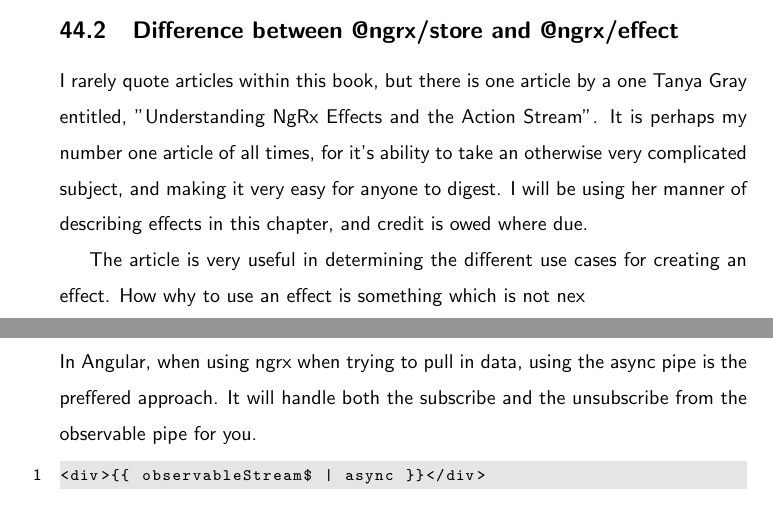
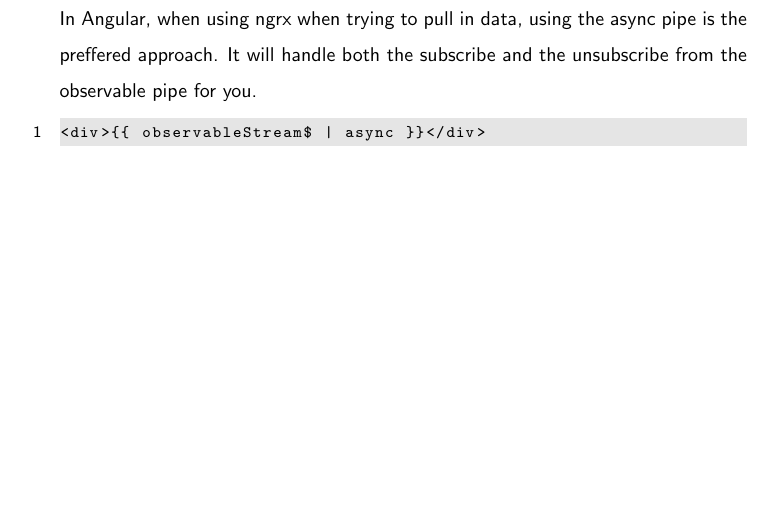
Before and after one commit to razroo/angular-content, a LaTeX document (main.tex, which reads ngrx/ngrx-effects/ngrx-effects.tex): two parts of pages 119 and 120 of 198 before the commit and part of page 120 of 198 after it, the two joined at a grey line, cut at the place of the change, the shorter picture padded with empty space. Compiled offline with pdfLaTeX.

Commit message:
Tidy up chapter on ngrx effects.

```diff
--- a/ngrx/ngrx-effects/ngrx-effects.tex
+++ b/ngrx/ngrx-effects/ngrx-effects.tex
@@ -56,15 +56,5 @@
 returned by the GraphQL service, and trigger another effect, which is our
 snackbar effect. Yes, this logic can potentially be handled by our view layer
 within our component. In addition, we can use the service directly. However,
-having all of this logic encapsulated in our effect makese everything very clean.
-
-\subsection{Difference between @ngrx/store and @ngrx/effect}
-I rarely quote articles within this book, but there is one article by a one
-Tanya Gray entitled, "Understanding NgRx Effects and the Action Stream". It is
-perhaps my number one article of all times, for it's ability to take an
-otherwise very complicated subject, and making it very easy for anyone to
-digest. I will be using her manner of describing effects in this chapter, and
-credit is owed where due.
-
-The article is very useful in determining the different use cases for creating
-an effect. How why to use an effect is something which is not nex
+having all of this logic encapsulated in our effect makese everything very
+clean.
```
